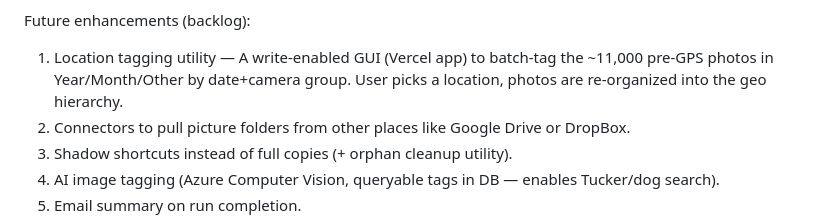
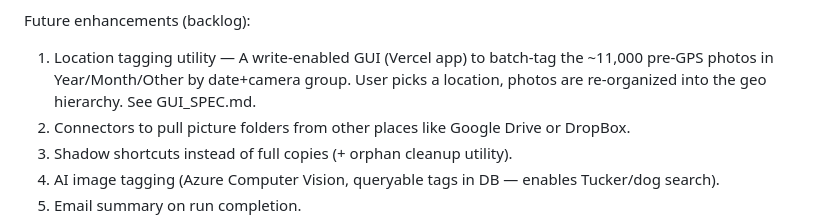
Before and after one commit to sedawkins/photo-sorter, a Markdown page: README.md, the part around the change. GitHub-like rendering.

Commit message:
Add GUI_SPEC.md: architecture and design for Vercel location tagger app
Co-Authored-By: Claude Sonnet 4.6 <noreply@anthropic.com>

```diff
--- a/README.md
+++ b/README.md
@@ -32,7 +32,7 @@ Completed enhancements:
 Future enhancements (backlog):
 1.   Location tagging utility — A write-enabled GUI (Vercel app) to batch-tag the
      ~11,000 pre-GPS photos in Year/Month/Other by date+camera group. User picks a
-     location, photos are re-organized into the geo hierarchy.
+     location, photos are re-organized into the geo hierarchy. See GUI_SPEC.md.
 2.   Connectors to pull picture folders from other places like Google Drive or DropBox.
 4.   Shadow shortcuts instead of full copies (+ orphan cleanup utility).
 6.   AI image tagging (Azure Computer Vision, queryable tags in DB — enables Tucker/dog search).
```
Also changed, not shown: GUI_SPEC.md (added, +228 -0 lines), SPEC.md (+14 -10 lines).
